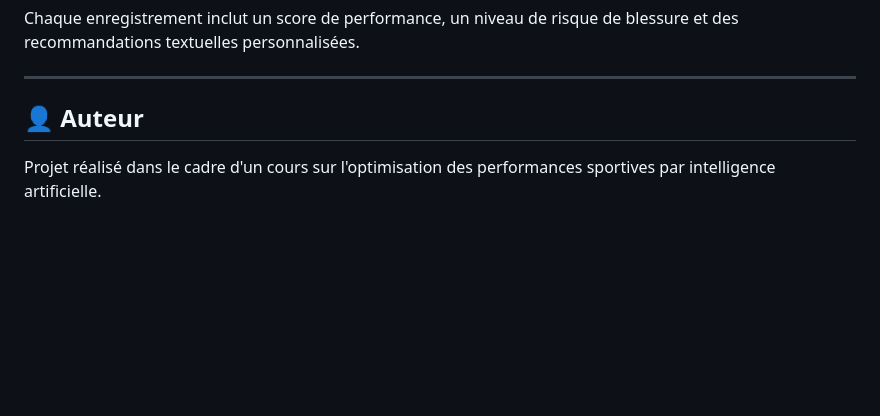
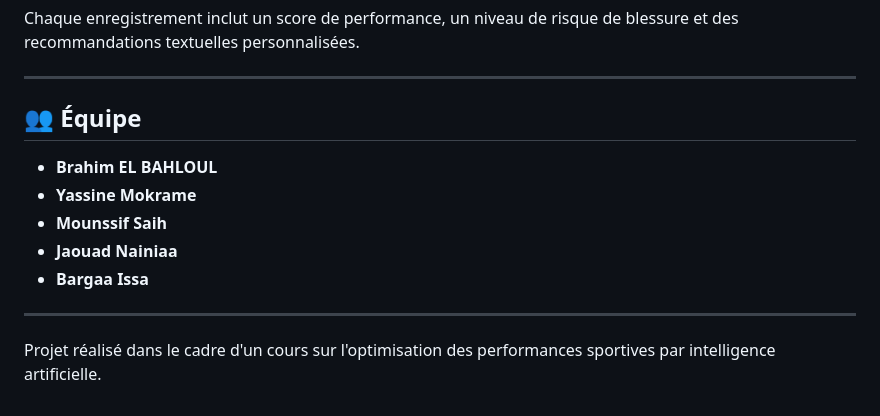
Before and after one commit to brahimcode604/sport-performance-optimization, a Markdown page: README.md, the part around the change. GitHub-like rendering; blank space fills up the shorter version.

Commit message:
docs(readme): ajout des membres de l equipe

```diff
--- a/README.md
+++ b/README.md
@@ -169,6 +169,14 @@ Chaque enregistrement inclut un score de performance, un niveau de risque de ble
 
 ---
 
-## 👤 Auteur
+## 👥 Équipe
+
+- **Brahim EL BAHLOUL**
+- **Yassine Mokrame**
+- **Mounssif Saih**
+- **Jaouad Nainiaa**
+- **Bargaa Issa**
+
+---
 
 Projet réalisé dans le cadre d'un cours sur l'optimisation des performances sportives par intelligence artificielle.
```
